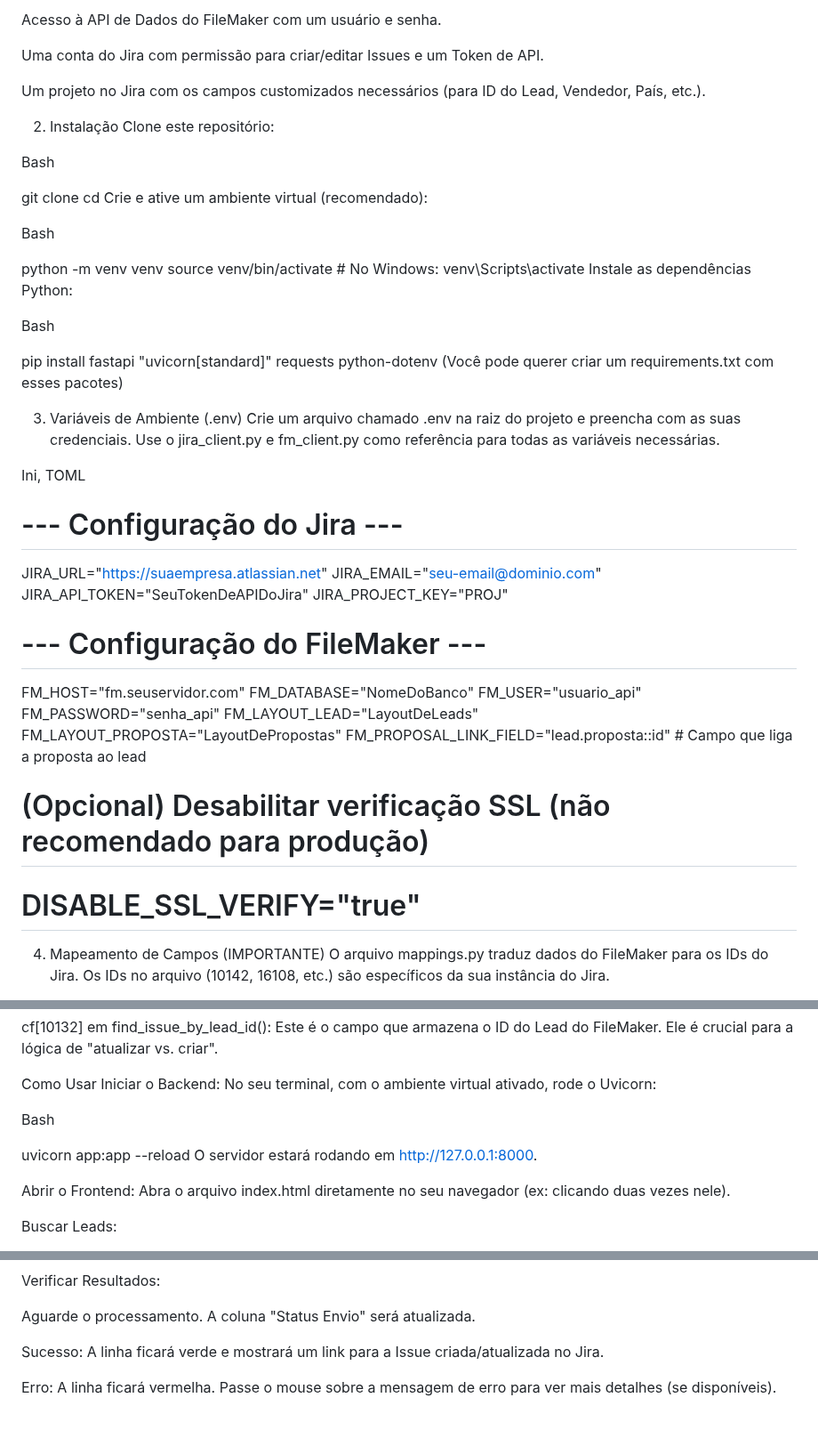
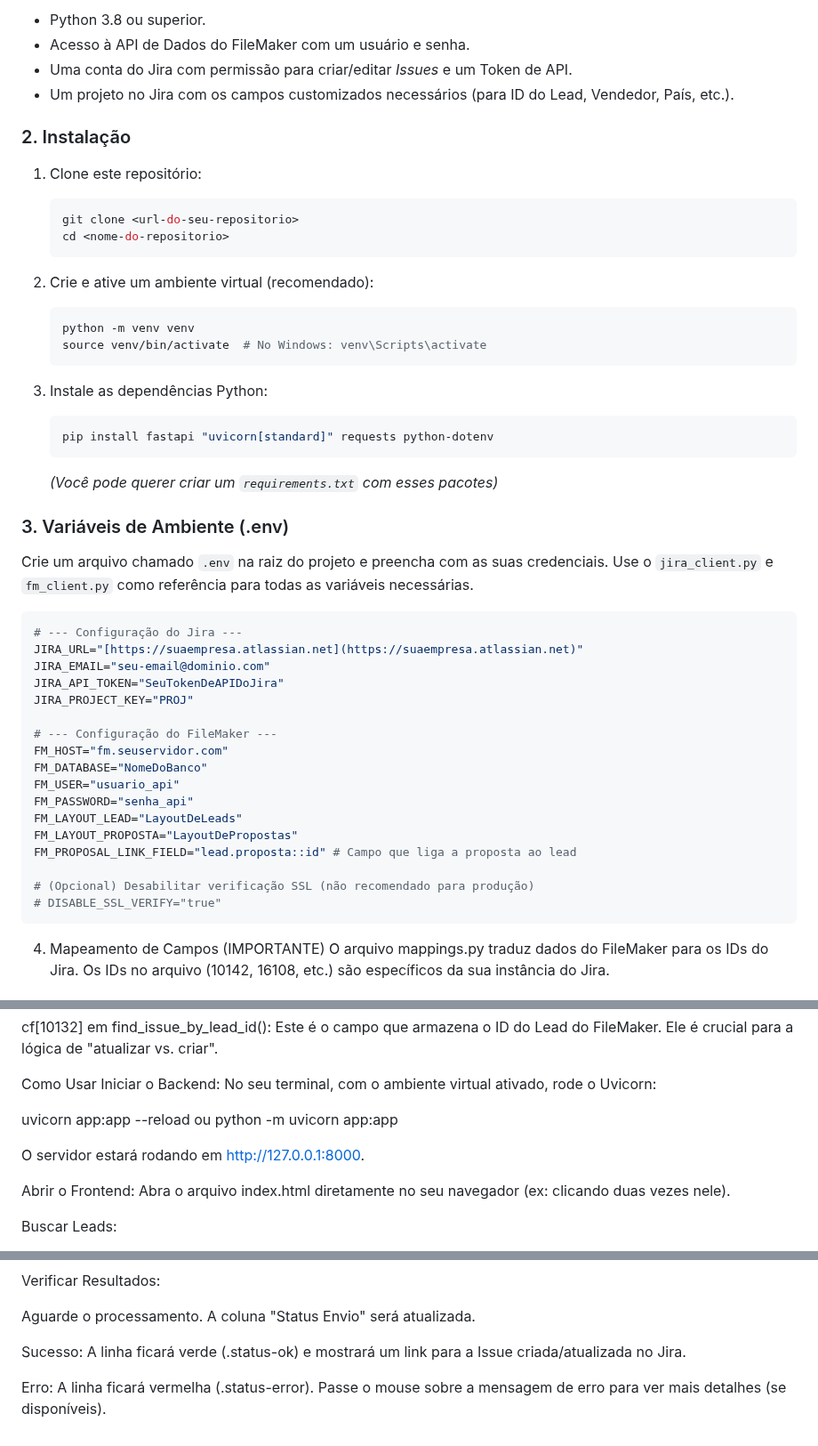
Before and after one commit to JoaoCarvalho2/Projeto_Produtos, a Markdown page: README.md, 3 parts joined by grey strips. Shown at 89% size. GitHub-like rendering.

````diff
--- a/README.md
+++ b/README.md
@@ -70,37 +58,36 @@ Python 3.8 ou superior.
 
-Acesso à API de Dados do FileMaker com um usuário e senha.
+* Python 3.8 ou superior.
+* Acesso à API de Dados do FileMaker com um usuário e senha.
+* Uma conta do Jira com permissão para criar/editar *Issues* e um Token de API.
+* Um projeto no Jira com os campos customizados necessários (para ID do Lead, Vendedor, País, etc.).
 
-Uma conta do Jira com permissão para criar/editar Issues e um Token de API.
+### 2. Instalação
 
-Um projeto no Jira com os campos customizados necessários (para ID do Lead, Vendedor, País, etc.).
+1.  Clone este repositório:
+    ```bash
+    git clone <url-do-seu-repositorio>
+    cd <nome-do-repositorio>
+    ```
 
-2. Instalação
-Clone este repositório:
+2.  Crie e ative um ambiente virtual (recomendado):
+    ```bash
+    python -m venv venv
+    source venv/bin/activate  # No Windows: venv\Scripts\activate
+    ```
 
-Bash
+3.  Instale as dependências Python:
+    ```bash
+    pip install fastapi "uvicorn[standard]" requests python-dotenv
+    ```
+    *(Você pode querer criar um `requirements.txt` com esses pacotes)*
 
-git clone <url-do-seu-repositorio>
-cd <nome-do-repositorio>
-Crie e ative um ambiente virtual (recomendado):
+### 3. Variáveis de Ambiente (.env)
 
-Bash
+Crie um arquivo chamado `.env` na raiz do projeto e preencha com as suas credenciais. Use o `jira_client.py` e `fm_client.py` como referência para todas as variáveis necessárias.
 
-python -m venv venv
-source venv/bin/activate  # No Windows: venv\Scripts\activate
-Instale as dependências Python:
-
-Bash
-
-pip install fastapi "uvicorn[standard]" requests python-dotenv
-(Você pode querer criar um requirements.txt com esses pacotes)
-
-3. Variáveis de Ambiente (.env)
-Crie um arquivo chamado .env na raiz do projeto e preencha com as suas credenciais. Use o jira_client.py e fm_client.py como referência para todas as variáveis necessárias.
-
-Ini, TOML
-
+```ini
 # --- Configuração do Jira ---
-JIRA_URL="https://suaempresa.atlassian.net"
+JIRA_URL="[https://suaempresa.atlassian.net](https://suaempresa.atlassian.net)"
 JIRA_EMAIL="seu-email@dominio.com"
 JIRA_API_TOKEN="SeuTokenDeAPIDoJira"
 JIRA_PROJECT_KEY="PROJ"
@@ -116,6 +103,7 @@ FM_PROPOSAL_LINK_FIELD="lead.proposta::id" # Campo que liga a proposta ao lead
 
 # (Opcional) Desabilitar verificação SSL (não recomendado para produção)
 # DISABLE_SSL_VERIFY="true"
+```
 4. Mapeamento de Campos (IMPORTANTE)
 O arquivo mappings.py traduz dados do FileMaker para os IDs do Jira. Os IDs no arquivo (10142, 16108, etc.) são específicos da sua instância do Jira.
 
@@ -149,9 +137,8 @@ cf[10132] em find_issue_by_lead_id(): Este é o campo que armazena o ID do Lead
 Como Usar
 Iniciar o Backend: No seu terminal, com o ambiente virtual ativado, rode o Uvicorn:
 
-Bash
+uvicorn app:app --reload ou python -m uvicorn app:app
 
-uvicorn app:app --reload
 O servidor estará rodando em http://127.0.0.1:8000.
 
 Abrir o Frontend: Abra o arquivo index.html diretamente no seu navegador (ex: clicando duas vezes nele).
@@ -178,6 +165,6 @@ Verificar Resultados:
 
 Aguarde o processamento. A coluna "Status Envio" será atualizada.
 
-Sucesso: A linha ficará verde e mostrará um link para a Issue criada/atualizada no Jira.
+Sucesso: A linha ficará verde (.status-ok) e mostrará um link para a Issue criada/atualizada no Jira.
 
-Erro: A linha ficará vermelha. Passe o mouse sobre a mensagem de erro para ver mais detalhes (se disponíveis).
+Erro: A linha ficará vermelha (.status-error). Passe o mouse sobre a mensagem de erro para ver mais detalhes (se disponíveis).
````
Also changed, not shown: other parts of README.md (+45 -57 lines).
